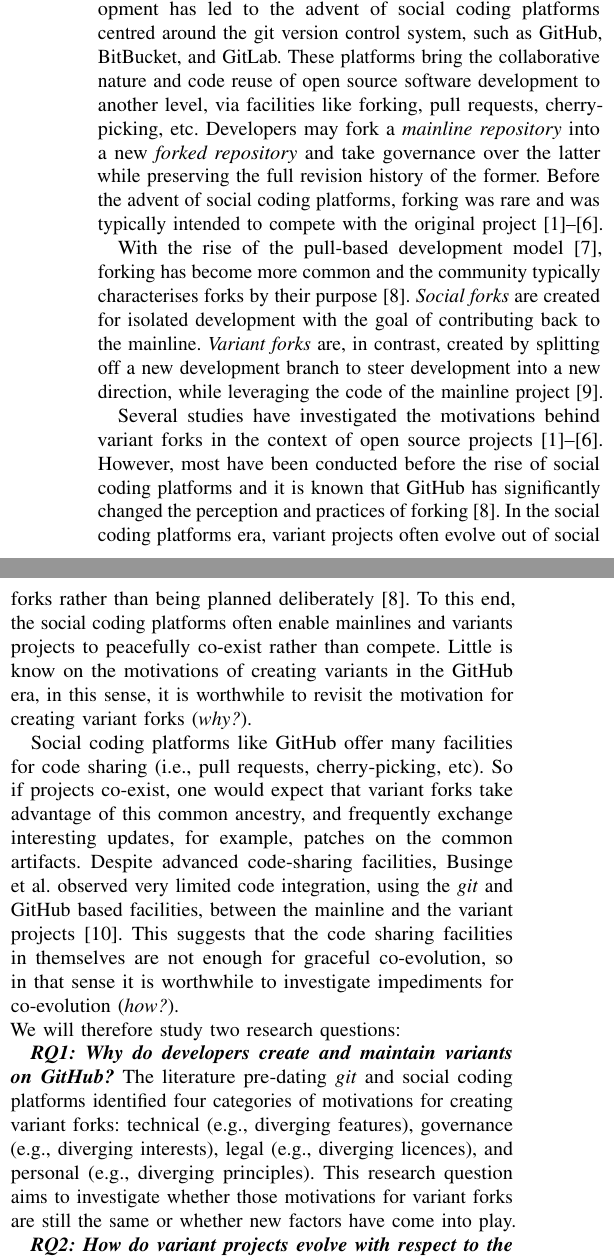
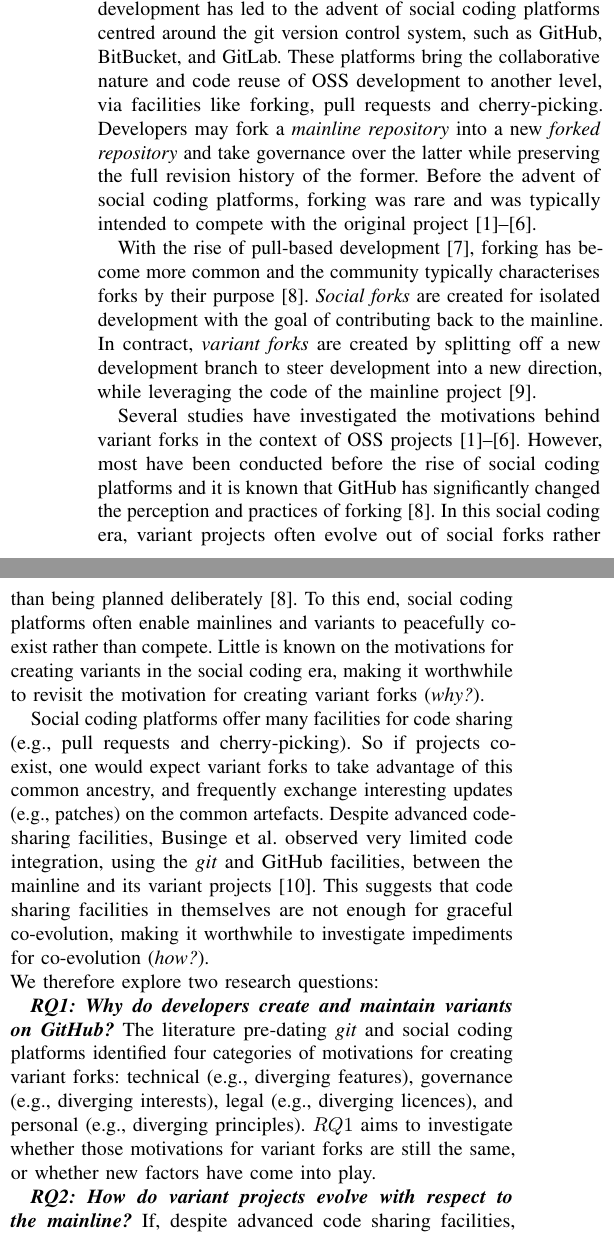
Before and after one commit to johnxu21/variants_motivations, a LaTeX paper (0main.tex, which reads 1intro.tex): two parts of the columns of page 1 of 11, joined at a grey line, cut so that both start at the same text. Compiled offline with pdfLaTeX.

Commit message:
iteration over intro

```diff
--- a/1intro.tex
+++ b/1intro.tex
@@ -2,61 +2,61 @@
 \section{Introduction}
 \label{sec:intro}
 
-The collaborative nature of open source software development has led to the advent of social coding platforms centred around the git version control system, such as \gh, BitBucket, and GitLab.
-These platforms bring the collaborative nature and code reuse of open source software development to another level, via facilities like forking, pull requests, cherry-picking, etc.
+The collaborative nature of open source software (OSS) development has led to the advent of social coding platforms centred around the git version control system, such as \gh, BitBucket, and GitLab.
+These platforms bring the collaborative nature and code reuse of OSS development to another level, via facilities like forking, pull requests and cherry-picking.
 Developers may fork a \textit{mainline repository} into a new \textit{forked repository} and take governance over the latter while preserving the full revision history of the former.
 Before the advent of social coding platforms, forking was rare and was typically intended to compete with the original project~\cite{Linus:2012Perspectives,Gregorio:2012,Viseur:2012Forks,Linus:2013CodeForking,Linus:2011ToFork,Gamalielsson:2014Sustainability}.
 
-With the rise of the pull-based development model~\cite{Gousios:2014ICSE}, forking has become more common and the community typically characterises forks by their purpose~\cite{Zhou:2020}.
+With the rise of pull-based development~\cite{Gousios:2014ICSE}, forking has become more common and the community typically characterises forks by their purpose~\cite{Zhou:2020}.
 \textit{Social forks} are created for isolated development with the goal of contributing back to the mainline.
-\textit{Variant forks} are, in contrast, created by splitting off a new development branch
+In contract, \textit{variant forks} are created by splitting off a new development branch
 to steer development into a new direction, while leveraging the code of the mainline project~\cite{sung:ICSE:2020}.
 % without necessarily intending to contribute back to the mainline.\cd{Are these definitions correct? Does a variant fork become a social fork if it is contributed back? If the real distinguishing factor is the next sentence, it should be incorporated in the definition.}
 
-Several studies have investigated the motivations behind variant forks in the context of open source projects~\cite{Linus:2012Perspectives,Gregorio:2012,Viseur:2012Forks,Linus:2013CodeForking,Linus:2011ToFork,Gamalielsson:2014Sustainability}.
+Several studies have investigated the motivations behind variant forks in the context of OSS projects~\cite{Linus:2012Perspectives,Gregorio:2012,Viseur:2012Forks,Linus:2013CodeForking,Linus:2011ToFork,Gamalielsson:2014Sustainability}.
 However, most have been conducted before the rise of social coding platforms and it is known that \gh has significantly changed the perception and practices of forking~\cite{Zhou:2020}.
 %Developers tend to perceive social forks as alternatives to the original mainline project~\cite{Zhou:2020}
 %\cd{Is this supported by the literature? \jb{yes, ~\cite{Zhou:2020}}}, and variant forks
-In the social coding platforms era, variant projects often evolve out of social forks rather than being planned deliberately~\cite{Zhou:2020}.
-To this end, the social coding platforms often enable mainlines and variants projects to peacefully co-exist rather than compete.
+In this social coding era, variant projects often evolve out of social forks rather than being planned deliberately~\cite{Zhou:2020}.
+To this end, social coding platforms often enable mainlines and variants to peacefully co-exist rather than compete.
 %\cd{From what I've read so far, I cannot conclude that variant forks are not competing for the attention of the same developers/end users. Perhaps you need to stress the reason why more. It will be important for the motivation of this work.},
-Little is know on the motivations of creating variants in the \gh era, in this sense, it is worthwhile
+Little is known on the motivations for creating variants in the social coding era, making it worthwhile
 %\cd{understatement}
 to revisit the motivation for creating variant forks (\textit{why?}).
 
-Social coding platforms like \gh offer many facilities for code sharing (i.e., pull requests, cherry-picking, etc).
-So if projects co-exist, one would expect that variant forks take advantage of this common ancestry, and frequently exchange interesting updates, for example, patches on the common artifacts.
-Despite advanced code-sharing facilities, Businge et al. observed very limited code integration, using the \git and \gh based facilities, between the mainline and the variant projects~\cite{businge:emse:2021}.
+Social coding platforms offer many facilities for code sharing (e.g., pull requests and cherry-picking).
+So if projects co-exist, one would expect variant forks to take advantage of this common ancestry, and frequently exchange interesting updates (e.g., patches) on the common artefacts.
+Despite advanced code-sharing facilities, Businge et al. observed very limited code integration, using the \git and \gh facilities, between the mainline and its variant projects~\cite{businge:emse:2021}.
 %\cd{From the above sentence it is not clear whether the study included ad-hoc reuse, i.e., the sharing of code snippets in the second sentence of the paragraph. It reads as if only the structured tool-supported code sharing facilities were used.  It that interpretation is not correct, you might want to consider rephrasing the description, as you use it as a motivation in the next sentence.}
-This suggests that the code sharing facilities in themselves are not enough for graceful co-evolution, so in that sense it is worthwhile to investigate impediments for co-evolution (\textit{how?}).
+This suggests that code sharing facilities in themselves are not enough for graceful co-evolution, making it worthwhile to investigate impediments for co-evolution (\textit{how?}).
 
 %\sd{Be careful: I massaged the RQ slightly. If you copy them in the experimental set-up use the commands I created for them.}
 
 \noindent
-We will therefore study two research questions:
+We therefore explore two research questions:
 
 %\begin{itemize}
 %\item
 \textit{\textbf{\RQOne}}
 The literature pre-dating \git and social coding platforms identified four categories of motivations for creating variant forks: technical (e.g., diverging features), governance (e.g., diverging interests), legal (e.g., diverging licences), and personal (e.g., diverging principles).
-This research question aims to investigate whether those motivations for variant forks are still the same or whether new factors have come into play.
+$RQ1$ aims to investigate whether those motivations for variant forks are still the same, or whether new factors have come into play.
 
 %\item
 \textit{\textbf{\RQTwo}}
-If there is limited code integration between the mainline and the variant projects (despite advanced code sharing facilities) one possible explanation could stem from the team structure working on the variants and the mainline
-Therefore, this research question investigates the overlap between the teams maintaining the mainline and variant forks, and how they communicate with one another.
+If, despite advanced code sharing facilities, there is limited code integration between the mainline and the variant projects, a possible cause could be related to how the teams working on the variants and the mainline are structured.
+Therefore, $RQ2$ investigates the overlap between the teams maintaining the mainline and variant forks, and how these temas interact.
 As such we hope to identify impediments for co-evolution.
 %\end{itemize}
 
 
-The investigations are based on an online survey which we conducted with 105 maintainers involved in different active variant forks hosted on \gh.
+The investigations are based on an online survey conducted with 105 maintainers involved in different active variant forks hosted on \gh.
 %We performed an exploratory investigation of maintainers of variants hosted on \gh. We conducted an online survey that was answered by 112 maintainers of 105 active variant projects.
 %
 Our contributions are manifold:
 we identify new reasons for creating and maintaining variant forks;
 we identify and categorize different code reuse and change propagation practices between a variant and its mainline;
-we confirm that little code integration occurs between a variant and its mainline, and uncover concrete reasons for this phenomenon;
-and finally, we discuss the implications of these findings and how tools can help to achieve an efficient code integration and collaboration between mainlines and diverging variant forks.
+we confirm that little code integration occurs between a variant and its mainline, and uncover concrete reasons for this phenomenon.
+We discuss the implications of these findings and how tools can help to achieve an efficient code integration and collaboration between mainlines and diverging variant forks.
 
 %\sd{Need to squeeze this so it fits on a single page}
 
```
